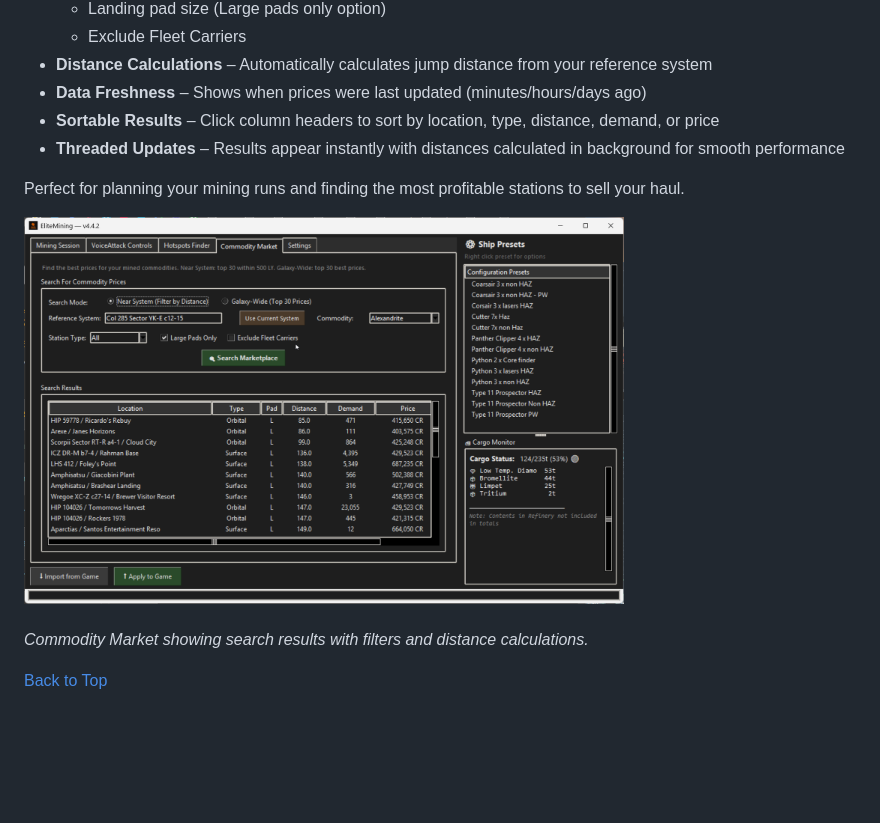
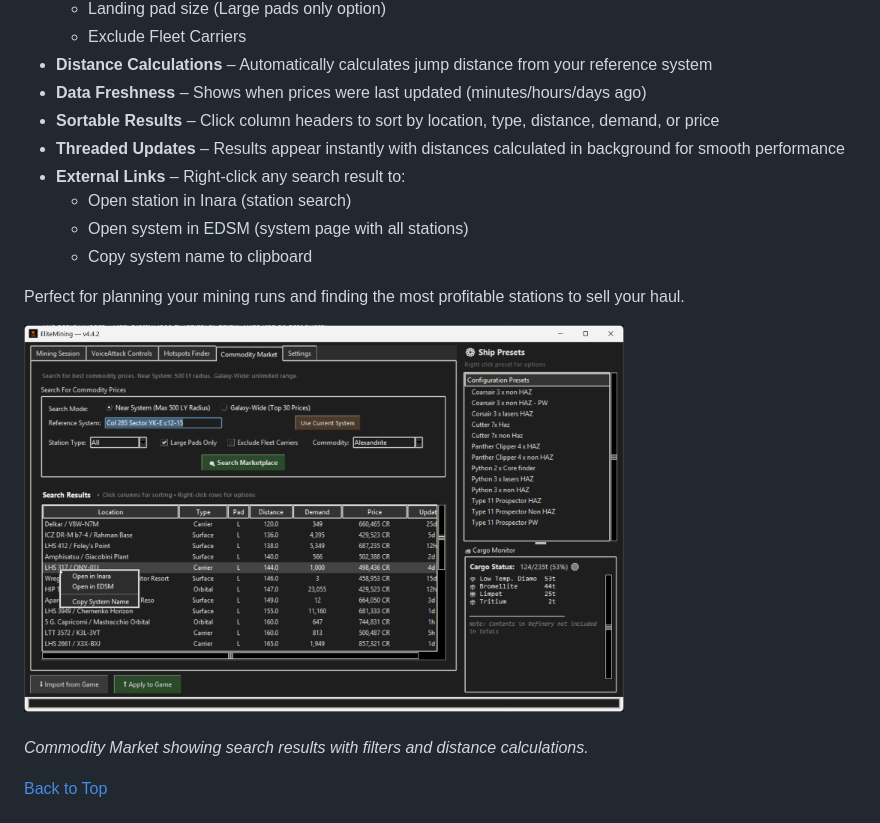
Before and after one commit to Viper-Dude/EliteMining, a Markdown page: README.md, the part around the change. Rendered like a GitHub page; pictures changed too: Screenshot/commidity_marked.png; blank space fills up the shorter version.

```diff
--- a/README.md
+++ b/README.md
@@ -164,6 +164,10 @@ The Commodity Market helps you find the best sell prices for your mined commodit
 - **Data Freshness** – Shows when prices were last updated (minutes/hours/days ago)
 - **Sortable Results** – Click column headers to sort by location, type, distance, demand, or price
 - **Threaded Updates** – Results appear instantly with distances calculated in background for smooth performance
+- **External Links** – Right-click any search result to:
+  - Open station in Inara (station search)
+  - Open system in EDSM (system page with all stations)
+  - Copy system name to clipboard
 
 Perfect for planning your mining runs and finding the most profitable stations to sell your haul.
 
```
Also changed, not shown: 1 other file.
